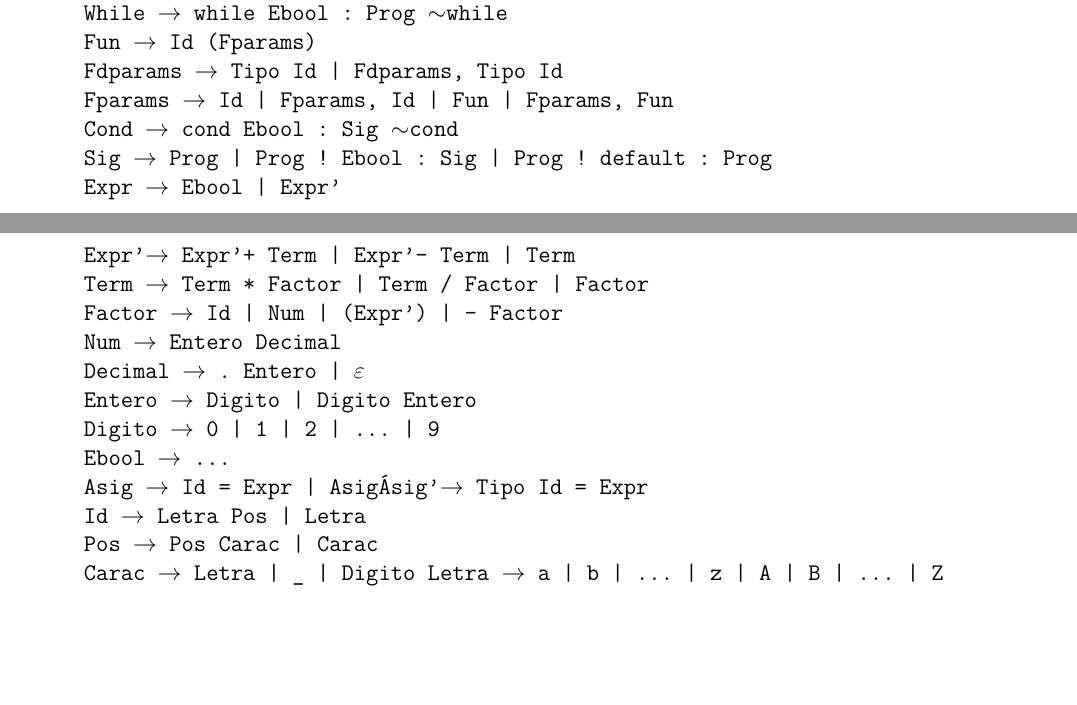
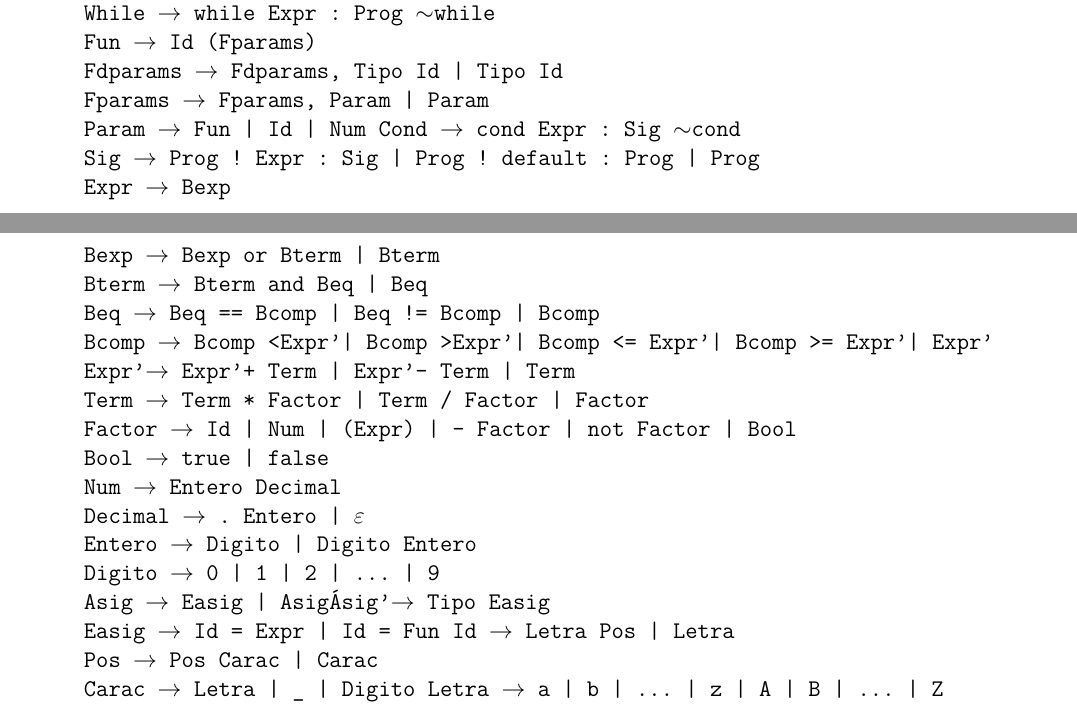
Before and after one commit to andreagonz/compilamigos, a LaTeX document (proyecto1/Proyecto.tex): two parts of pages 1 and 2 of 2, joined at a grey line, cut so that both start at the same text, the shorter picture padded with empty space. Compiled offline with pdfLaTeX.

Commit message:
Agregadas expresiones booleanas

```diff
--- a/proyecto1/Proyecto.tex
+++ b/proyecto1/Proyecto.tex
@@ -39,29 +39,35 @@ P = \{}
 \begin{quote}
   \texttt{
     S $\to$ Fprog\\
-    Fprog $\to$ Fprog' | Fprog Fprog' \\
+    Fprog $\to$ Fprog Fprog' | Fprog' \\
     Fprog' $\to$ Asig'; | Fundef \\
     Prog $\to$ Prog Prog' | Prog' \\
     Prog' $\to$ Cond | While | Inst; | Fun; \\
     Inst $\to$ Expr | Asig\\
     Fundef $\to$ fun Id (Fdparams) Tipo : Prog $\sim$fun\\
-    While $\to$ while Ebool : Prog $\sim$while\\
+    While $\to$ while Expr : Prog $\sim$while\\
     Fun $\to$ Id (Fparams)\\
-    Fdparams $\to$ Tipo Id | Fdparams, Tipo Id\\
-    Fparams $\to$ Id | Fparams, Id | Fun | Fparams, Fun\\
-    Cond $\to$ cond Ebool : Sig $\sim$cond \\
-    Sig $\to$ Prog | Prog ! Ebool : Sig | Prog ! default : Prog \\
-    Expr $\to$ Ebool | Expr'  \\
+    Fdparams $\to$ Fdparams, Tipo Id | Tipo Id \\
+    Fparams $\to$ Fparams, Param | Param  \\
+    Param $\to$ Fun | Id | Num
+    Cond $\to$ cond Expr : Sig $\sim$cond \\
+    Sig $\to$ Prog ! Expr : Sig | Prog ! default : Prog | Prog \\
+    Expr $\to$ Bexp \\
+    Bexp $\to$ Bexp or Bterm | Bterm \\
+    Bterm $\to$ Bterm and Beq | Beq \\
+    Beq $\to$ Beq == Bcomp | Beq != Bcomp | Bcomp \\
+    Bcomp $\to$ Bcomp < Expr' | Bcomp > Expr' | Bcomp <= Expr' | Bcomp >= Expr' | Expr' \\
     Expr' $\to$ Expr' + Term | Expr' - Term | Term \\
     Term $\to$ Term * Factor | Term / Factor | Factor \\
-    Factor $\to$ Id | Num | (Expr') | - Factor \\
+    Factor $\to$ Id | Num | (Expr) | - Factor | not Factor | Bool \\
+    Bool $\to$ true | false \\
     Num $\to$ Entero Decimal \\
     Decimal $\to$ . Entero | $\varepsilon$ \\
     Entero $\to$ Digito | Digito Entero \\
     Digito $\to$ 0 | 1 | 2 | ... | 9 \\
-    Ebool $\to$ ... \\
-    Asig $\to$  Id = Expr | Asig'
-    Asig' $\to$ Tipo Id = Expr \\
+    Asig $\to$  Easig | Asig'
+    Asig' $\to$ Tipo Easig \\
+    Easig $\to$ Id = Expr | Id = Fun
     Id  $\to$ Letra Pos | Letra \\
     Pos  $\to$ Pos Carac | Carac \\
     Carac $\to$ Letra | \_ | Digito
```
Also changed, not shown: proyecto1/src/Makefile (renamed from src/Makefile), 2 other files.
